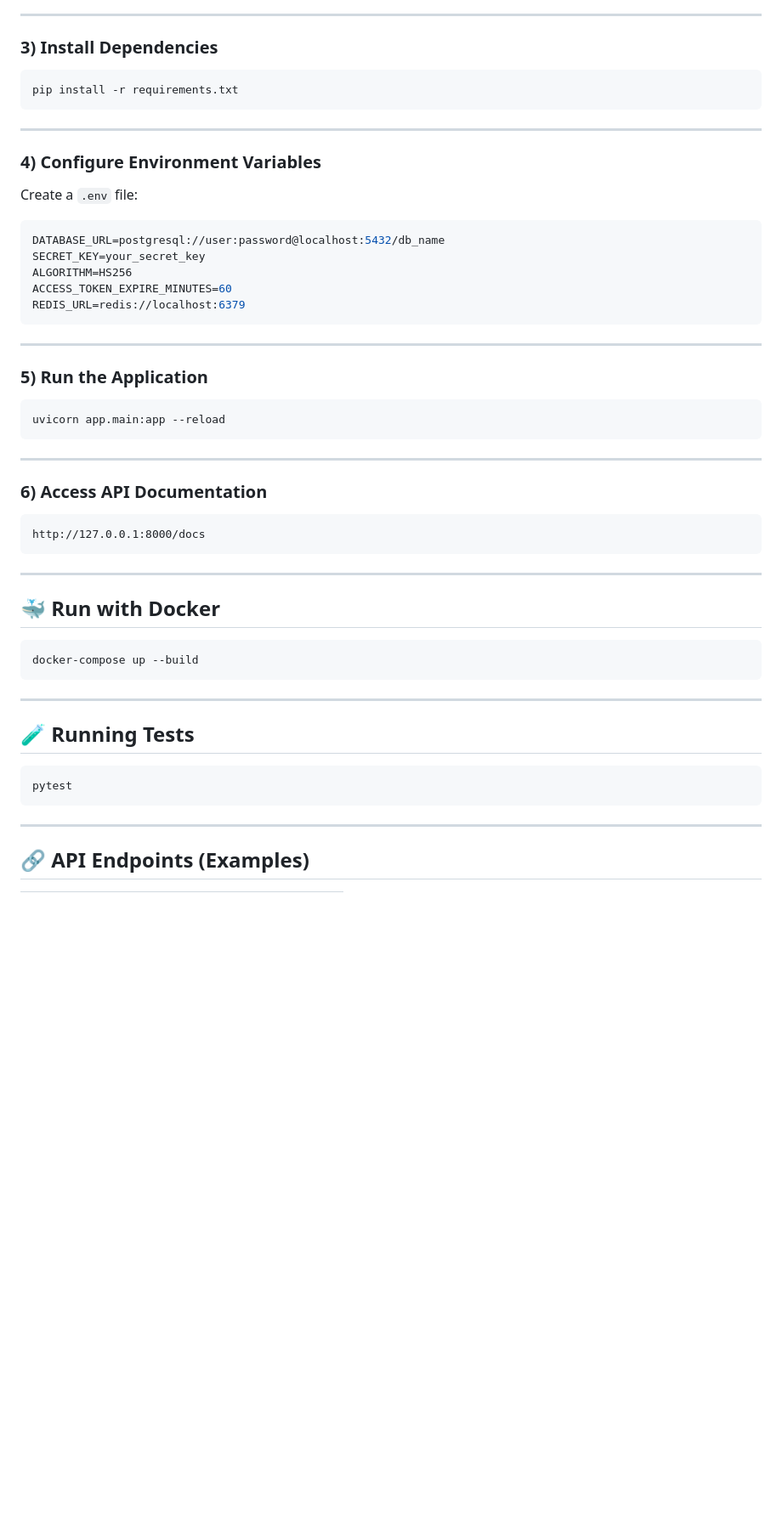
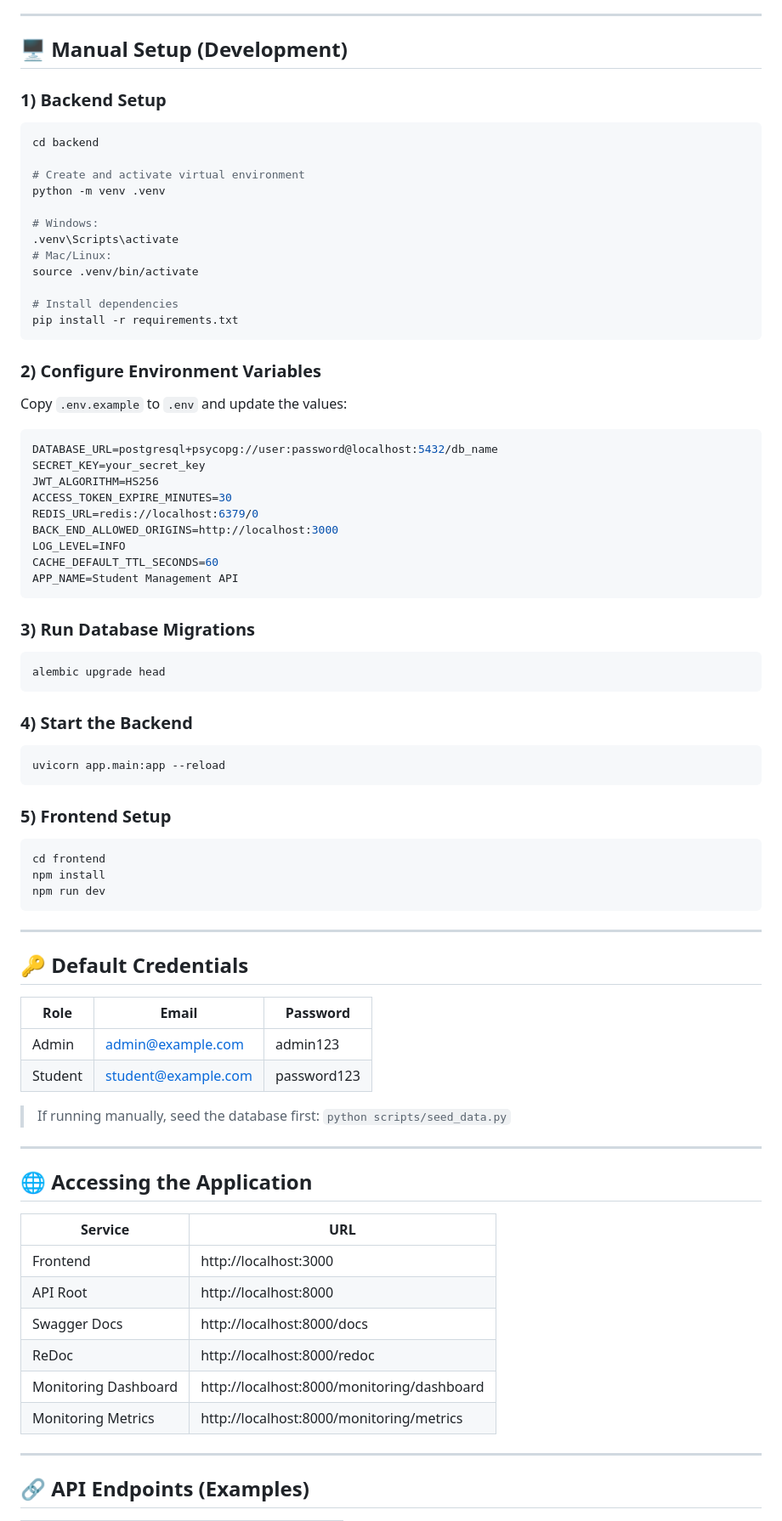
Before and after one commit to MohammedAhmed-01/Student-Management-System, a Markdown page: README.md, the part around one of its changes. Shown at 85% size. Rendered like a GitHub page; blank space fills up the shorter version.

````diff
--- a/README.md
+++ b/README.md
@@ -125,57 +142,84 @@ venv\Scripts\activate      # Windows
 
 ---
 
-### 3) Install Dependencies
+## 🖥 Manual Setup (Development)
+
+### 1) Backend Setup
 
 ```bash
+cd backend
+
+# Create and activate virtual environment
+python -m venv .venv
+
+# Windows:
+.venv\Scripts\activate
+# Mac/Linux:
+source .venv/bin/activate
+
+# Install dependencies
 pip install -r requirements.txt
 ```
 
----
+### 2) Configure Environment Variables
 
-### 4) Configure Environment Variables
-
-Create a `.env` file:
+Copy `.env.example` to `.env` and update the values:
 
 ```env
-DATABASE_URL=postgresql://user:password@localhost:5432/db_name
+DATABASE_URL=postgresql+psycopg://user:password@localhost:5432/db_name
 SECRET_KEY=your_secret_key
-ALGORITHM=HS256
-ACCESS_TOKEN_EXPIRE_MINUTES=60
-REDIS_URL=redis://localhost:6379
+JWT_ALGORITHM=HS256
+ACCESS_TOKEN_EXPIRE_MINUTES=30
+REDIS_URL=redis://localhost:6379/0
+BACK_END_ALLOWED_ORIGINS=http://localhost:3000
+LOG_LEVEL=INFO
+CACHE_DEFAULT_TTL_SECONDS=60
+APP_NAME=Student Management API
 ```
 
----
+### 3) Run Database Migrations
 
-### 5) Run the Application
+```bash
+alembic upgrade head
+```
+
+### 4) Start the Backend
 
 ```bash
 uvicorn app.main:app --reload
 ```
 
----
+### 5) Frontend Setup
 
-### 6) Access API Documentation
-
-```
-http://127.0.0.1:8000/docs
+```bash
+cd frontend
+npm install
+npm run dev
 ```
 
 ---
 
-## 🐳 Run with Docker
+## 🔑 Default Credentials
 
-```bash
-docker-compose up --build
-```
+| Role    | Email               | Password    |
+| ------- | ------------------- | ----------- |
+| Admin   | admin@example.com   | admin123    |
+| Student | student@example.com | password123 |
+
+> If running manually, seed the database first: `python scripts/seed_data.py`
 
 ---
 
-## 🧪 Running Tests
+## 🌐 Accessing the Application
 
-```bash
-pytest
-```
+| Service              | URL                                        |
+| -------------------- | ------------------------------------------ |
+| Frontend             | http://localhost:3000                      |
+| API Root             | http://localhost:8000                      |
+| Swagger Docs         | http://localhost:8000/docs                 |
+| ReDoc                | http://localhost:8000/redoc                |
+| Monitoring Dashboard | http://localhost:8000/monitoring/dashboard |
+| Monitoring Metrics   | http://localhost:8000/monitoring/metrics   |
 
 ---
 
````
Also changed, not shown: other parts of README.md (+132 -55 lines).
